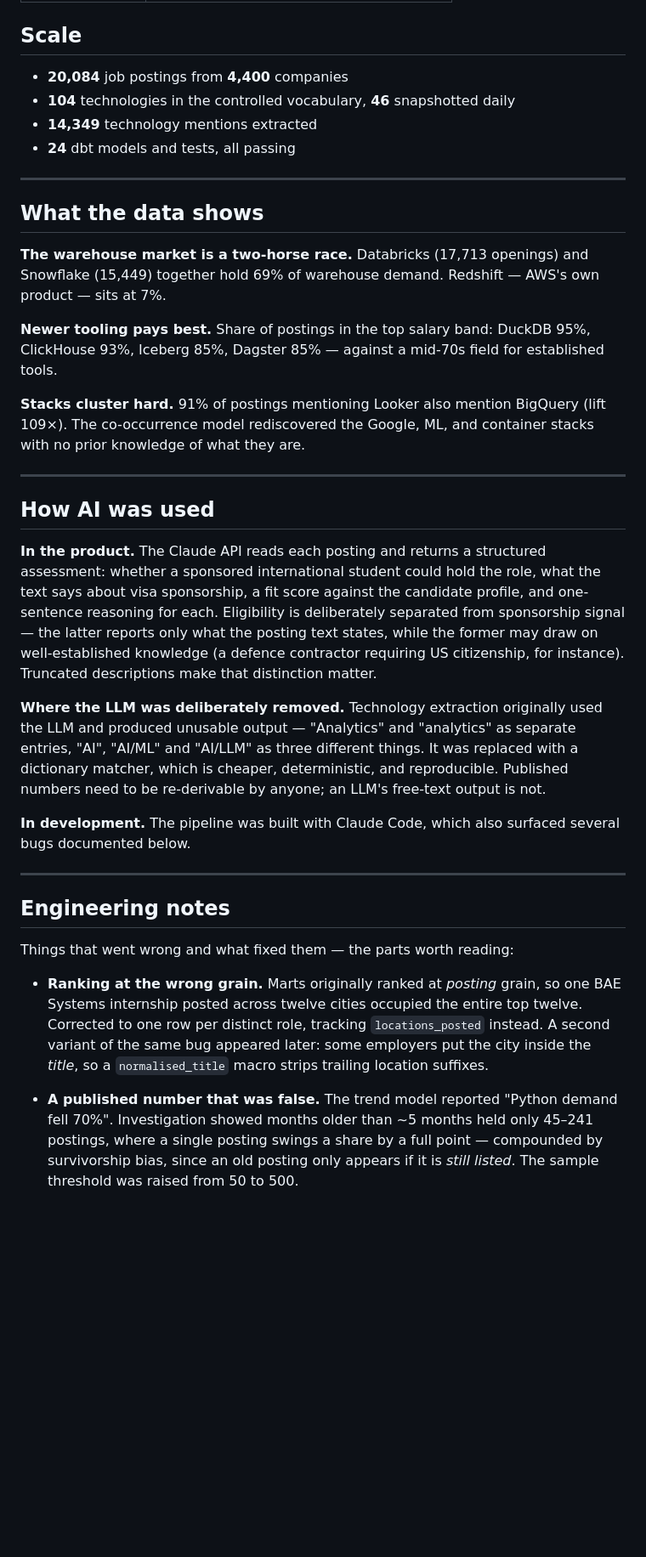
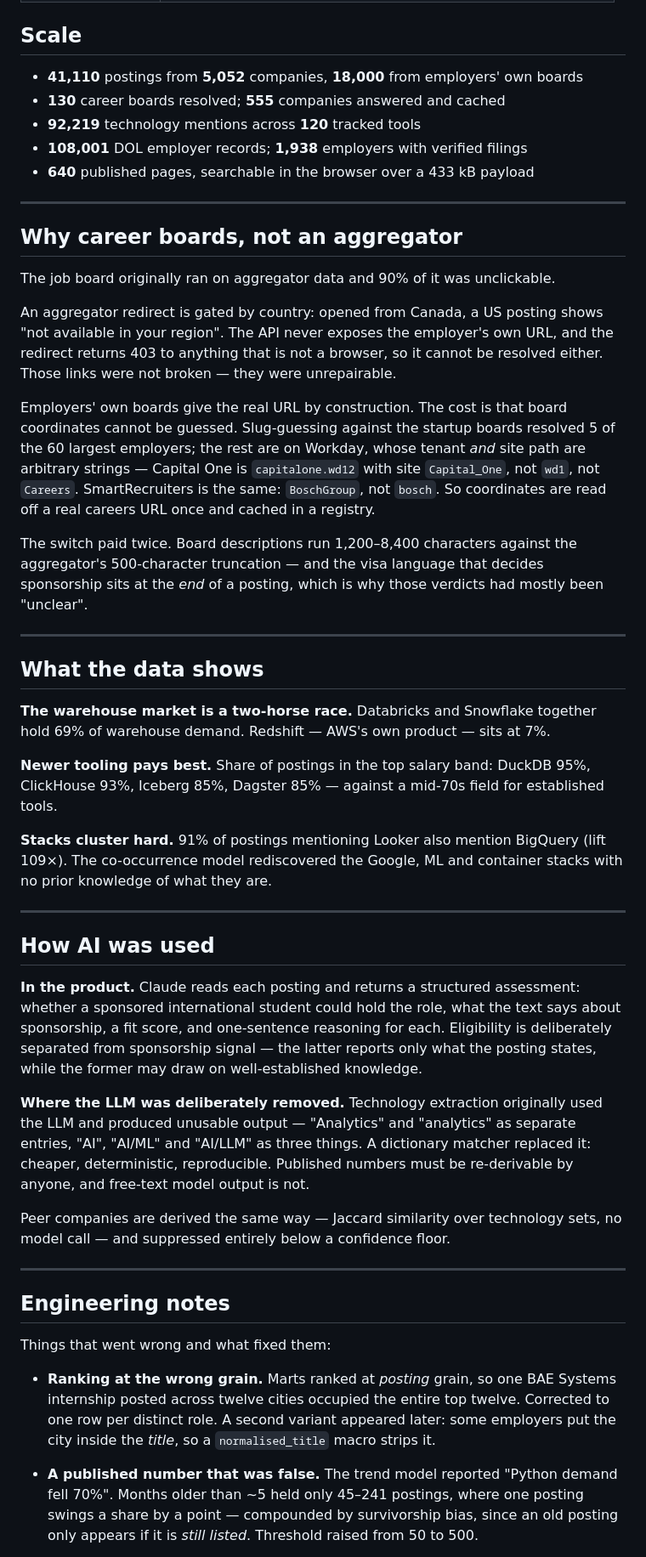
Before and after one commit to ZohaibA365/Signal, a Markdown page: README.md, the part around one of its changes. Shown at 85% size. GitHub-like rendering; blank space fills up the shorter version.

```diff
--- a/README.md
+++ b/README.md
@@ -53,63 +66,82 @@ Adzuna API ──► S3 data lake ──► Postgres ──► dbt ──► Str
 
 ## Scale
 
-- **20,084** job postings from **4,400** companies
-- **104** technologies in the controlled vocabulary, **46** snapshotted daily
-- **14,349** technology mentions extracted
-- **24** dbt models and tests, all passing
+- **41,110** postings from **5,052** companies, **18,000** from employers' own boards
+- **130** career boards resolved; **555** companies answered and cached
+- **92,219** technology mentions across **120** tracked tools
+- **108,001** DOL employer records; **1,938** employers with verified filings
+- **640** published pages, searchable in the browser over a 433 kB payload
+
+---
+
+## Why career boards, not an aggregator
+
+The job board originally ran on aggregator data and 90% of it was unclickable.
+
+An aggregator redirect is gated by country: opened from Canada, a US posting shows
+"not available in your region". The API never exposes the employer's own URL, and
+the redirect returns 403 to anything that is not a browser, so it cannot be resolved
+either. Those links were not broken — they were unrepairable.
+
+Employers' own boards give the real URL by construction. The cost is that board
+coordinates cannot be guessed. Slug-guessing against the startup boards resolved 5
+of the 60 largest employers; the rest are on Workday, whose tenant *and* site path
+are arbitrary strings — Capital One is `capitalone.wd12` with site `Capital_One`,
+not `wd1`, not `Careers`. SmartRecruiters is the same: `BoschGroup`, not `bosch`.
+So coordinates are read off a real careers URL once and cached in a registry.
+
+The switch paid twice. Board descriptions run 1,200–8,400 characters against the
+aggregator's 500-character truncation — and the visa language that decides
+sponsorship sits at the *end* of a posting, which is why those verdicts had mostly
+been "unclear".
 
 ---
 
 ## What the data shows
 
-**The warehouse market is a two-horse race.** Databricks (17,713 openings) and
-Snowflake (15,449) together hold 69% of warehouse demand. Redshift — AWS's own
-product — sits at 7%.
+**The warehouse market is a two-horse race.** Databricks and Snowflake together hold
+69% of warehouse demand. Redshift — AWS's own product — sits at 7%.
 
-**Newer tooling pays best.** Share of postings in the top salary band:
-DuckDB 95%, ClickHouse 93%, Iceberg 85%, Dagster 85% — against a mid-70s field
-for established tools.
+**Newer tooling pays best.** Share of postings in the top salary band: DuckDB 95%,
+ClickHouse 93%, Iceberg 85%, Dagster 85% — against a mid-70s field for established
+tools.
 
 **Stacks cluster hard.** 91% of postings mentioning Looker also mention BigQuery
-(lift 109×). The co-occurrence model rediscovered the Google, ML, and container
+(lift 109×). The co-occurrence model rediscovered the Google, ML and container
 stacks with no prior knowledge of what they are.
 
 ---
 
 ## How AI was used
 
-**In the product.** The Claude API reads each posting and returns a structured
-assessment: whether a sponsored international student could hold the role, what the
-text says about visa sponsorship, a fit score against the candidate profile, and
-one-sentence reasoning for each. Eligibility is deliberately separated from
-sponsorship signal — the latter reports only what the posting text states, while
-the former may draw on well-established knowledge (a defence contractor requiring
-US citizenship, for instance). Truncated descriptions make that distinction matter.
+**In the product.** Claude reads each posting and returns a structured assessment:
+whether a sponsored international student could hold the role, what the text says
+about sponsorship, a fit score, and one-sentence reasoning for each. Eligibility is
+deliberately separated from sponsorship signal — the latter reports only what the
+posting states, while the former may draw on well-established knowledge.
 
-**Where the LLM was deliberately removed.** Technology extraction originally used
-the LLM and produced unusable output — "Analytics" and "analytics" as separate
-entries, "AI", "AI/ML" and "AI/LLM" as three different things. It was replaced with
-a dictionary matcher, which is cheaper, deterministic, and reproducible. Published
-numbers need to be re-derivable by anyone; an LLM's free-text output is not.
+**Where the LLM was deliberately removed.** Technology extraction originally used the
+LLM and produced unusable output — "Analytics" and "analytics" as separate entries,
+"AI", "AI/ML" and "AI/LLM" as three things. A dictionary matcher replaced it:
+cheaper, deterministic, reproducible. Published numbers must be re-derivable by
+anyone, and free-text model output is not.
 
-**In development.** The pipeline was built with Claude Code, which also surfaced
-several bugs documented below.
+Peer companies are derived the same way — Jaccard similarity over technology sets,
+no model call — and suppressed entirely below a confidence floor.
 
 ---
 
 ## Engineering notes
 
-Things that went wrong and what fixed them — the parts worth reading:
+Things that went wrong and what fixed them:
 
-- **Ranking at the wrong grain.** Marts originally ranked at *posting* grain, so one
-  BAE Systems internship posted across twelve cities occupied the entire top twelve.
-  Corrected to one row per distinct role, tracking `locations_posted` instead.
-  A second variant of the same bug appeared later: some employers put the city inside
-  the *title*, so a `normalised_title` macro strips trailing location suffixes.
+- **Ranking at the wrong grain.** Marts ranked at *posting* grain, so one BAE Systems
+  internship posted across twelve cities occupied the entire top twelve. Corrected to
+  one row per distinct role. A second variant appeared later: some employers put the
+  city inside the *title*, so a `normalised_title` macro strips it.
 
 - **A published number that was false.** The trend model reported "Python demand fell
-  70%". Investigation showed months older than ~5 months held only 45–241 postings,
-  where a single posting swings a share by a full point — compounded by survivorship
-  bias, since an old posting only appears if it is *still listed*. The sample
-  threshold was raised from 50 to 500.
+  70%". Months older than ~5 held only 45–241 postings, where one posting swings a
+  share by a point — compounded by survivorship bias, since an old posting only
+  appears if it is *still listed*. Threshold raised from 50 to 500.
 
```
Also changed, not shown: other parts of README.md (+105 -64 lines).
